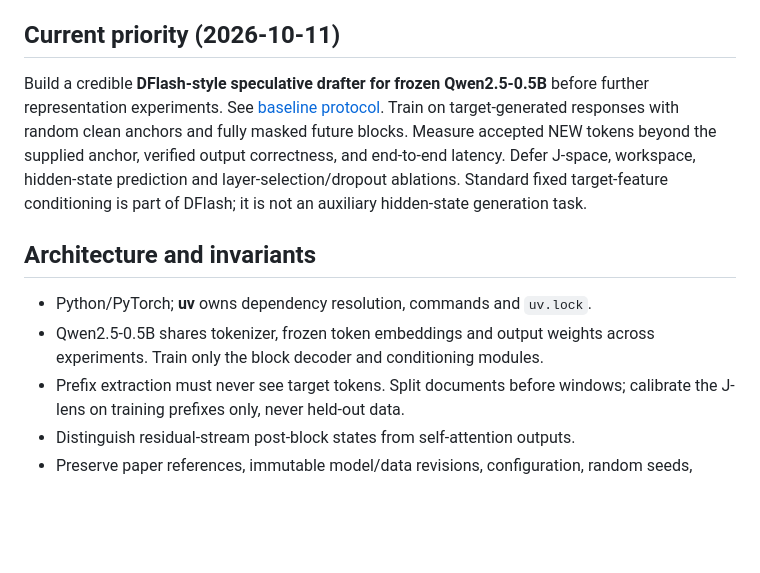
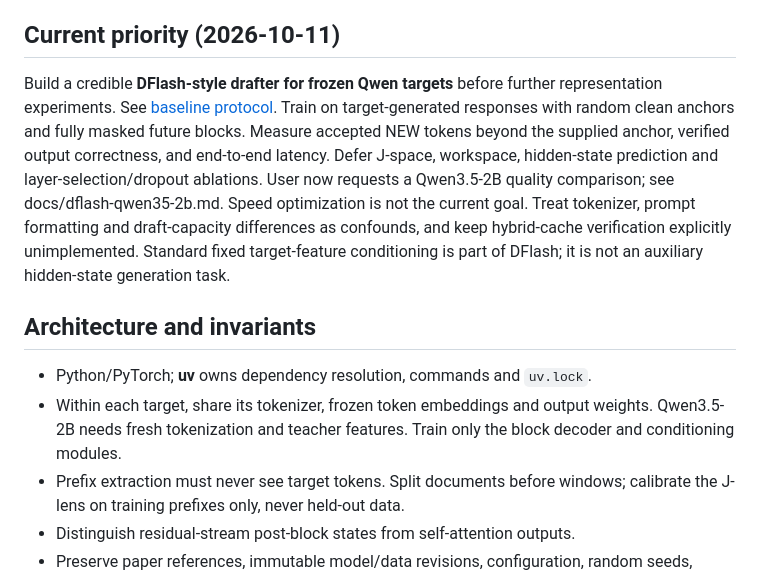
Before and after one commit to koogle/lm-exploration, a Markdown page: exploration/latent-workspace/AGENTS.md, the part around the change. Rendered like a GitHub page; blank space fills up the shorter version.

```diff
--- a/exploration/latent-workspace/AGENTS.md
+++ b/exploration/latent-workspace/AGENTS.md
@@ -15,19 +15,22 @@ generation and native backbone pretraining are outside the first experiment.
 
 ## Current priority (2026-10-11)
 
-Build a credible **DFlash-style speculative drafter for frozen Qwen2.5-0.5B** before
+Build a credible **DFlash-style drafter for frozen Qwen targets** before
 further representation experiments. See [baseline protocol](docs/dflash-baseline.md).
 Train on target-generated responses with random clean anchors and fully masked
 future blocks. Measure accepted NEW tokens beyond the supplied anchor, verified
 output correctness, and end-to-end latency. Defer J-space, workspace, hidden-state
-prediction and layer-selection/dropout ablations. Standard fixed target-feature
+prediction and layer-selection/dropout ablations. User now requests a Qwen3.5-2B
+quality comparison; see docs/dflash-qwen35-2b.md. Speed optimization is not the
+current goal. Treat tokenizer, prompt formatting and draft-capacity differences
+as confounds, and keep hybrid-cache verification explicitly unimplemented. Standard fixed target-feature
 conditioning is part of DFlash; it is not an auxiliary hidden-state generation task.
 
 ## Architecture and invariants
 
 - Python/PyTorch; **uv** owns dependency resolution, commands and `uv.lock`.
-- Qwen2.5-0.5B shares tokenizer, frozen token embeddings and output weights across
-  experiments. Train only the block decoder and conditioning modules.
+- Within each target, share its tokenizer, frozen token embeddings and output
+  weights. Qwen3.5-2B needs fresh tokenization and teacher features. Train only the block decoder and conditioning modules.
 - Prefix extraction must never see target tokens. Split documents before windows;
   calibrate the J-lens on training prefixes only, never held-out data.
 - Distinguish residual-stream post-block states from self-attention outputs.
```
Also changed, not shown: exploration/latent-workspace/README.md (+7 -1 lines).
